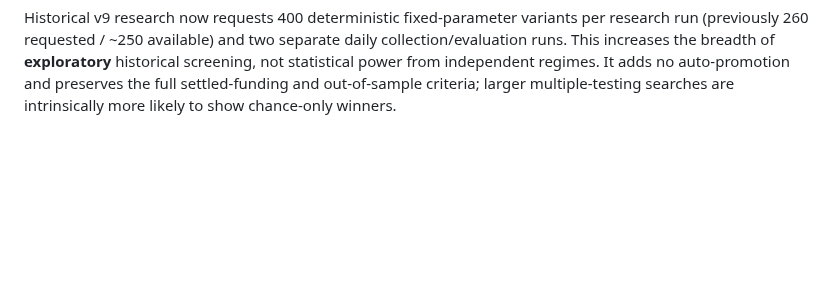
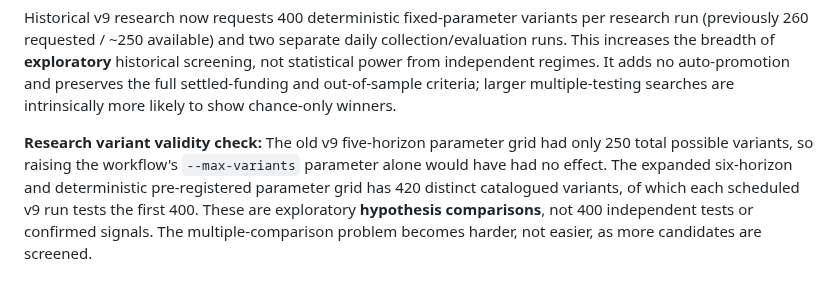
Before and after one commit to 0xzein-eth/crypto-strategy-lab, a Markdown page: OPS_RELIABILITY.md, the part around the change. Rendered like a GitHub page; blank space fills up the shorter version.

Commit message:
research: expand actual fixed-parameter catalog and repair paper regression (OPS_RELIABILITY.md)

```diff
--- a/OPS_RELIABILITY.md
+++ b/OPS_RELIABILITY.md
@@ -315,3 +315,13 @@ breadth of **exploratory** historical screening, not statistical power
 from independent regimes. It adds no auto-promotion and preserves the
 full settled-funding and out-of-sample criteria; larger multiple-testing
 searches are intrinsically more likely to show chance-only winners.
+
+
+**Research variant validity check:** The old v9 five-horizon parameter
+grid had only 250 total possible variants, so raising the workflow's
+`--max-variants` parameter alone would have had no effect. The expanded
+six-horizon and deterministic pre-registered parameter grid has 420
+distinct catalogued variants, of which each scheduled v9 run tests the
+first 400. These are exploratory **hypothesis comparisons**, not 400
+independent tests or confirmed signals. The multiple-comparison
+problem becomes harder, not easier, as more candidates are screened.
```
